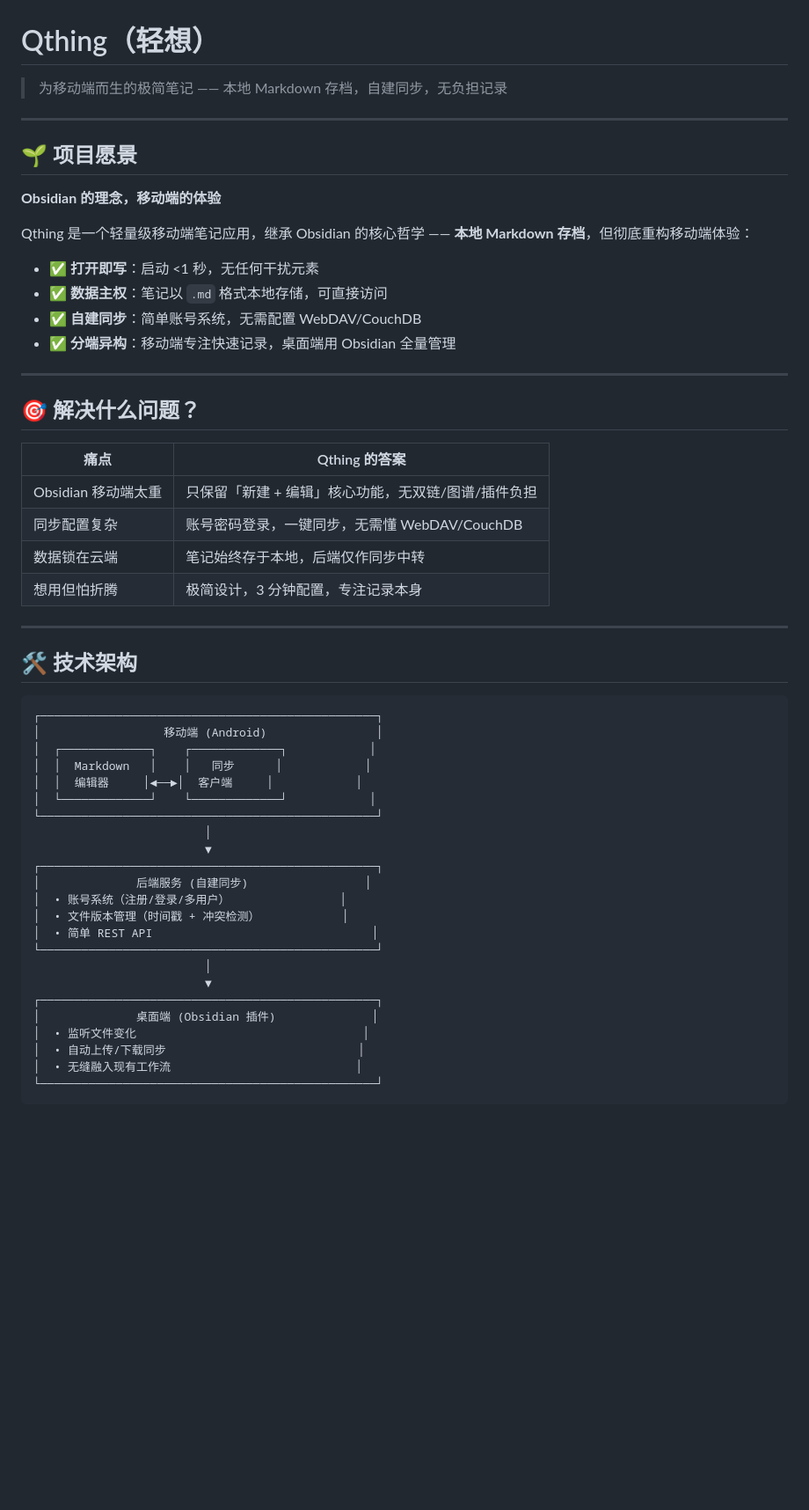
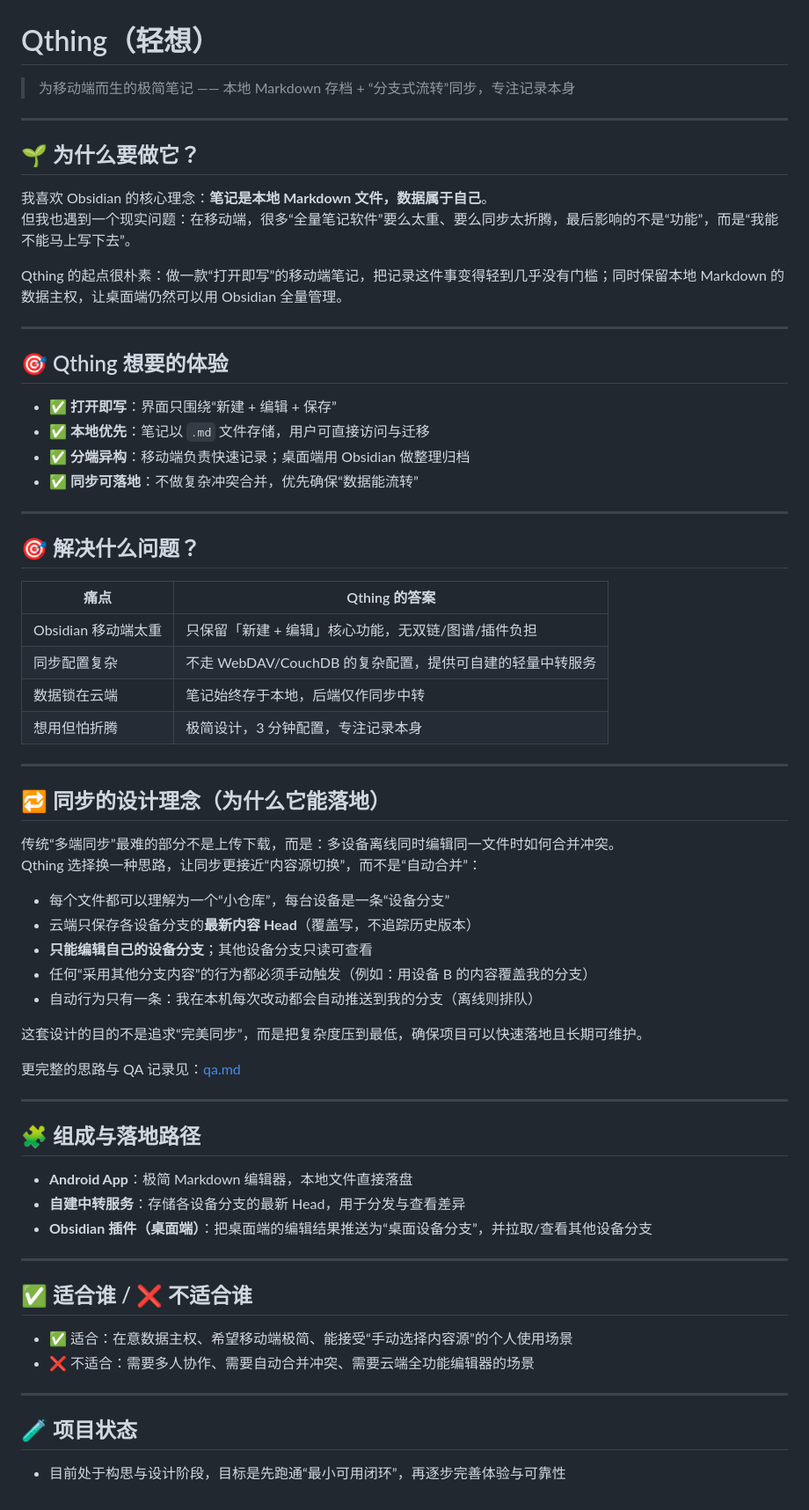
Before and after one commit to MindMobius/Qthing, a Markdown page: README.md, the part around the change. Shown at 88% size. GitHub-like rendering; blank space fills up the shorter version.

````diff
--- a/README.md
+++ b/README.md
@@ -1,19 +1,24 @@
 # Qthing（轻想）
 
-> 为移动端而生的极简笔记 —— 本地 Markdown 存档，自建同步，无负担记录
+> 为移动端而生的极简笔记 —— 本地 Markdown 存档 + “分支式流转”同步，专注记录本身
 
 ---
 
-## 🌱 项目愿景
+## 🌱 为什么要做它？
 
-**Obsidian 的理念，移动端的体验**
+我喜欢 Obsidian 的核心理念：**笔记是本地 Markdown 文件，数据属于自己**。
+但我也遇到一个现实问题：在移动端，很多“全量笔记软件”要么太重、要么同步太折腾，最后影响的不是“功能”，而是“我能不能马上写下去”。
 
-Qthing 是一个轻量级移动端笔记应用，继承 Obsidian 的核心哲学 —— **本地 Markdown 存档**，但彻底重构移动端体验：
+Qthing 的起点很朴素：做一款“打开即写”的移动端笔记，把记录这件事变得轻到几乎没有门槛；同时保留本地 Markdown 的数据主权，让桌面端仍然可以用 Obsidian 全量管理。
 
-- ✅ **打开即写**：启动 <1 秒，无任何干扰元素
-- ✅ **数据主权**：笔记以 `.md` 格式本地存储，可直接访问
-- ✅ **自建同步**：简单账号系统，无需配置 WebDAV/CouchDB
-- ✅ **分端异构**：移动端专注快速记录，桌面端用 Obsidian 全量管理
+---
+
+## 🎯 Qthing 想要的体验
+
+- ✅ **打开即写**：界面只围绕“新建 + 编辑 + 保存”
+- ✅ **本地优先**：笔记以 `.md` 文件存储，用户可直接访问与迁移
+- ✅ **分端异构**：移动端负责快速记录；桌面端用 Obsidian 做整理归档
+- ✅ **同步可落地**：不做复杂冲突合并，优先确保“数据能流转”
 
 ---
 
@@ -22,36 +27,44 @@ Qthing 是一个轻量级移动端笔记应用，继承 Obsidian 的核心哲学
 | 痛点 | Qthing 的答案 |
 |------|---------------|
 | Obsidian 移动端太重 | 只保留「新建 + 编辑」核心功能，无双链/图谱/插件负担 |
-| 同步配置复杂 | 账号密码登录，一键同步，无需懂 WebDAV/CouchDB |
+| 同步配置复杂 | 不走 WebDAV/CouchDB 的复杂配置，提供可自建的轻量中转服务 |
 | 数据锁在云端 | 笔记始终存于本地，后端仅作同步中转 |
 | 想用但怕折腾 | 极简设计，3 分钟配置，专注记录本身 |
 
 ---
 
-## 🛠️ 技术架构
+## 🔁 同步的设计理念（为什么它能落地）
 
-```
-┌─────────────────────────────────────────────────┐
-│                  移动端 (Android)                │
-│  ┌─────────────┐    ┌─────────────┐            │
-│  │  Markdown   │    │   同步      │            │
-│  │  编辑器     │◄──►│  客户端     │            │
-│  └─────────────┘    └─────────────┘            │
-└─────────────────────────────────────────────────┘
-                         │
-                         ▼
-┌─────────────────────────────────────────────────┐
-│              后端服务 (自建同步)                 │
-│  • 账号系统（注册/登录/多用户）                │
-│  • 文件版本管理（时间戳 + 冲突检测）            │
-│  • 简单 REST API                                │
-└─────────────────────────────────────────────────┘
-                         │
-                         ▼
-┌─────────────────────────────────────────────────┐
-│              桌面端 (Obsidian 插件)              │
-│  • 监听文件变化                                 │
-│  • 自动上传/下载同步                            │
-│  • 无缝融入现有工作流                           │
-└─────────────────────────────────────────────────┘
-```
+传统“多端同步”最难的部分不是上传下载，而是：多设备离线同时编辑同一文件时如何合并冲突。
+Qthing 选择换一种思路，让同步更接近“内容源切换”，而不是“自动合并”：
+
+- 每个文件都可以理解为一个“小仓库”，每台设备是一条“设备分支”
+- 云端只保存各设备分支的**最新内容 Head**（覆盖写，不追踪历史版本）
+- **只能编辑自己的设备分支**；其他设备分支只读可查看
+- 任何“采用其他分支内容”的行为都必须手动触发（例如：用设备 B 的内容覆盖我的分支）
+- 自动行为只有一条：我在本机每次改动都会自动推送到我的分支（离线则排队）
+
+这套设计的目的不是追求“完美同步”，而是把复杂度压到最低，确保项目可以快速落地且长期可维护。
+
+更完整的思路与 QA 记录见：[qa.md](qa.md)
+
+---
+
+## 🧩 组成与落地路径
+
+- **Android App**：极简 Markdown 编辑器，本地文件直接落盘
+- **自建中转服务**：存储各设备分支的最新 Head，用于分发与查看差异
+- **Obsidian 插件（桌面端）**：把桌面端的编辑结果推送为“桌面设备分支”，并拉取/查看其他设备分支
+
+---
+
+## ✅ 适合谁 / ❌ 不适合谁
+
+- ✅ 适合：在意数据主权、希望移动端极简、能接受“手动选择内容源”的个人使用场景
+- ❌ 不适合：需要多人协作、需要自动合并冲突、需要云端全功能编辑器的场景
+
+---
+
+## 🧪 项目状态
+
+- 目前处于构思与设计阶段，目标是先跑通“最小可用闭环”，再逐步完善体验与可靠性
````
Also changed, not shown: qa.md (added, +184 -0 lines).
